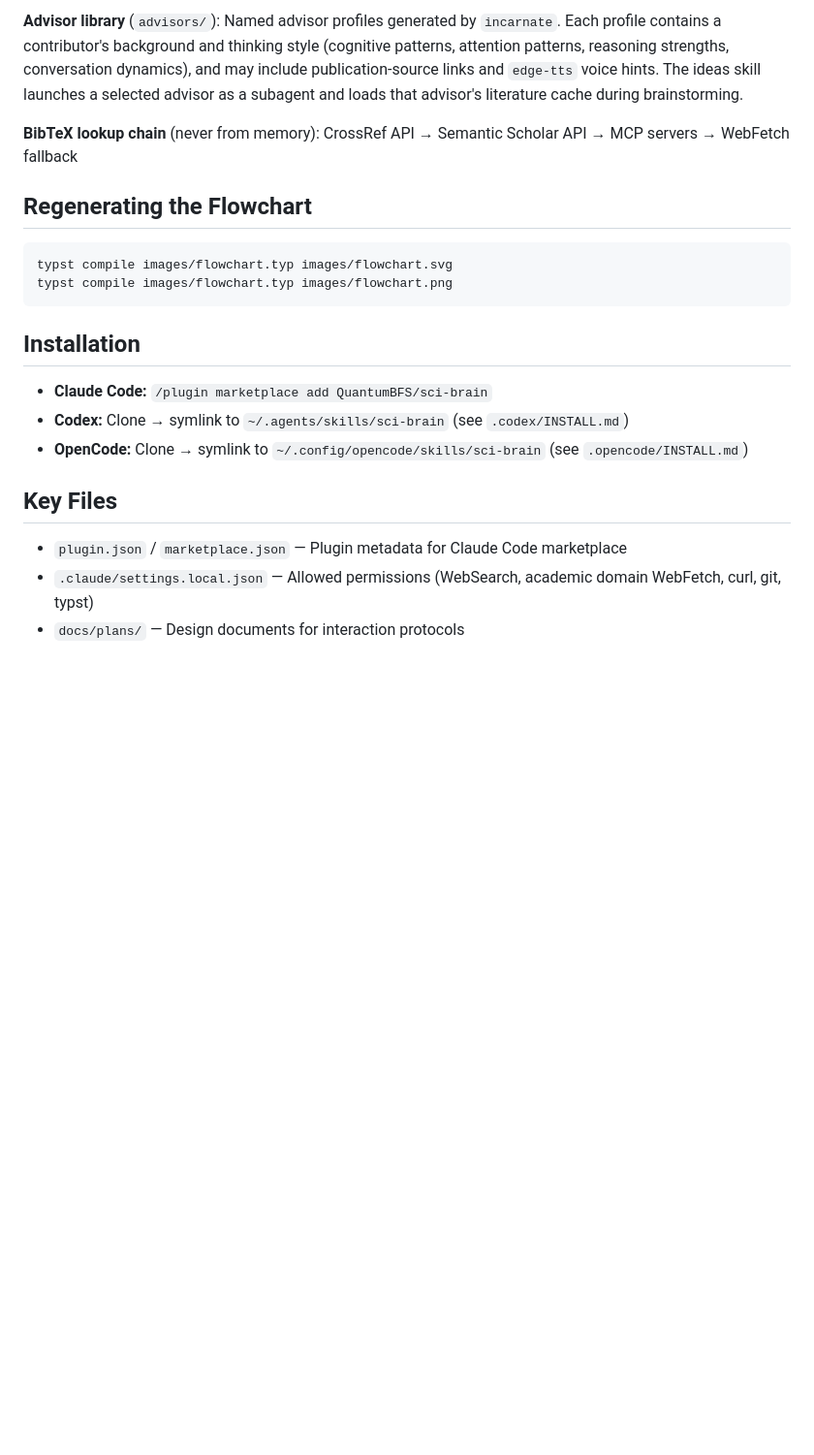
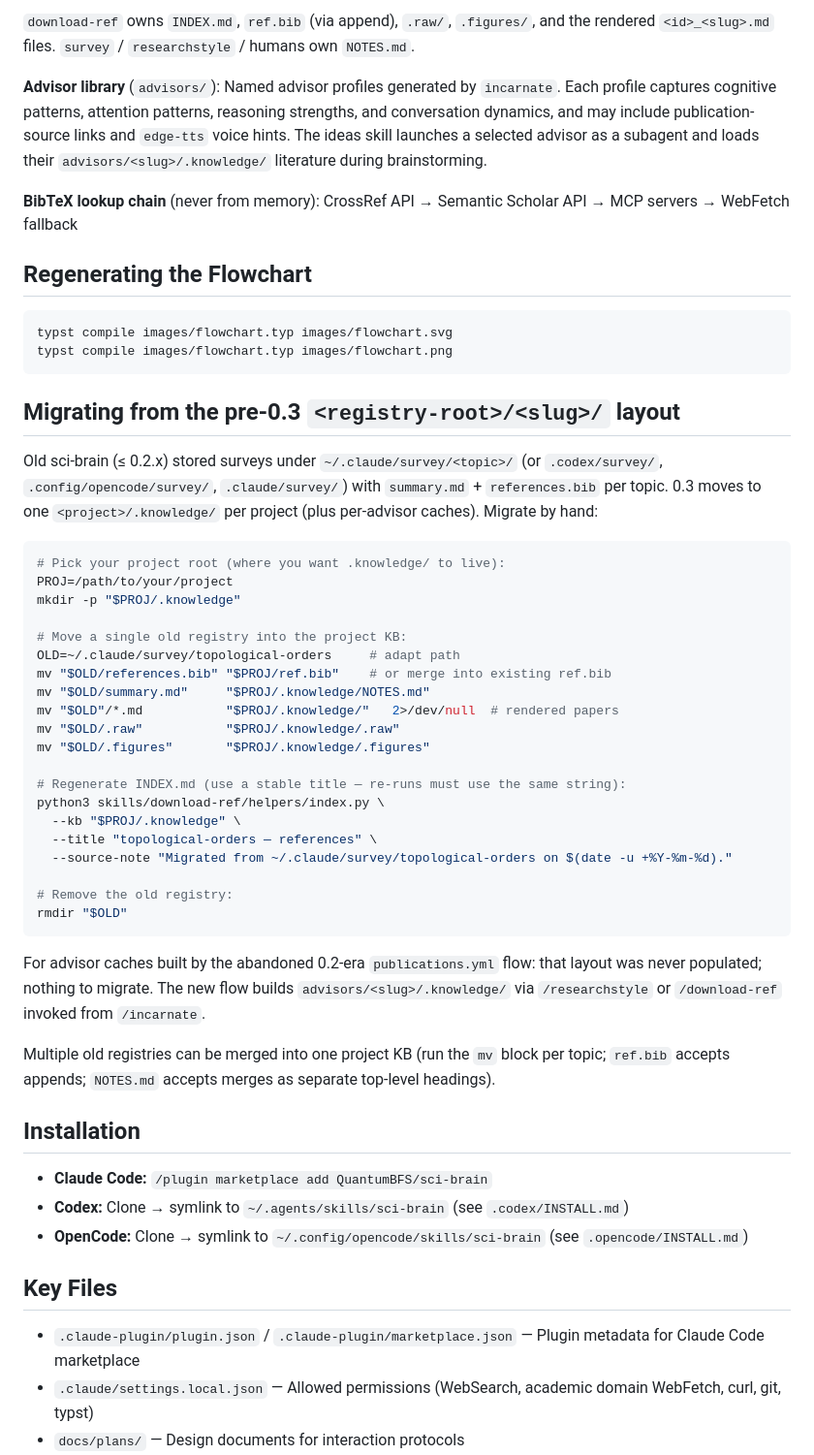
Before and after one commit to QuantumBFS/sci-brain, a Markdown page: CLAUDE.md, the part around one of its changes. Shown at 97% size. Rendered like a GitHub page; blank space fills up the shorter version.

````diff
--- a/CLAUDE.md
+++ b/CLAUDE.md
@@ -39,6 +57,8 @@ Eleven skills in `skills/`, each defined by a `SKILL.md` with YAML frontmatter +
 ```
 
-**Advisor library** (`advisors/`): Named advisor profiles generated by `incarnate`. Each profile contains a contributor's background and thinking style (cognitive patterns, attention patterns, reasoning strengths, conversation dynamics), and may include publication-source links and `edge-tts` voice hints. The ideas skill launches a selected advisor as a subagent and loads that advisor's literature cache during brainstorming.
+`download-ref` owns `INDEX.md`, `ref.bib` (via append), `.raw/`, `.figures/`, and the rendered `<id>_<slug>.md` files. `survey` / `researchstyle` / humans own `NOTES.md`.
+
+**Advisor library** (`advisors/`): Named advisor profiles generated by `incarnate`. Each profile captures cognitive patterns, attention patterns, reasoning strengths, and conversation dynamics, and may include publication-source links and `edge-tts` voice hints. The ideas skill launches a selected advisor as a subagent and loads their `advisors/<slug>/.knowledge/` literature during brainstorming.
 
 **BibTeX lookup chain** (never from memory): CrossRef API → Semantic Scholar API → MCP servers → WebFetch fallback
 
@@ -49,6 +69,37 @@ typst compile images/flowchart.typ images/flowchart.svg
 typst compile images/flowchart.typ images/flowchart.png
 ```
 
+## Migrating from the pre-0.3 `<registry-root>/<slug>/` layout
+
+Old sci-brain (≤ 0.2.x) stored surveys under `~/.claude/survey/<topic>/` (or `.codex/survey/`, `.config/opencode/survey/`, `.claude/survey/`) with `summary.md` + `references.bib` per topic. 0.3 moves to one `<project>/.knowledge/` per project (plus per-advisor caches). Migrate by hand:
+
+```sh
+# Pick your project root (where you want .knowledge/ to live):
+PROJ=/path/to/your/project
+mkdir -p "$PROJ/.knowledge"
+
+# Move a single old registry into the project KB:
+OLD=~/.claude/survey/topological-orders     # adapt path
+mv "$OLD/references.bib" "$PROJ/ref.bib"    # or merge into existing ref.bib
+mv "$OLD/summary.md"     "$PROJ/.knowledge/NOTES.md"
+mv "$OLD"/*.md           "$PROJ/.knowledge/"   2>/dev/null  # rendered papers
+mv "$OLD/.raw"           "$PROJ/.knowledge/.raw"
+mv "$OLD/.figures"       "$PROJ/.knowledge/.figures"
+
+# Regenerate INDEX.md (use a stable title — re-runs must use the same string):
+python3 skills/download-ref/helpers/index.py \
+  --kb "$PROJ/.knowledge" \
+  --title "topological-orders — references" \
+  --source-note "Migrated from ~/.claude/survey/topological-orders on $(date -u +%Y-%m-%d)."
+
+# Remove the old registry:
+rmdir "$OLD"
+```
+
+For advisor caches built by the abandoned 0.2-era `publications.yml` flow: that layout was never populated; nothing to migrate. The new flow builds `advisors/<slug>/.knowledge/` via `/researchstyle` or `/download-ref` invoked from `/incarnate`.
+
+Multiple old registries can be merged into one project KB (run the `mv` block per topic; `ref.bib` accepts appends; `NOTES.md` accepts merges as separate top-level headings).
+
 ## Installation
 
 - **Claude Code:** `/plugin marketplace add QuantumBFS/sci-brain`
@@ -57,7 +108,7 @@ typst compile images/flowchart.typ images/flowchart.png
 
 ## Key Files
 
-- `plugin.json` / `marketplace.json` — Plugin metadata for Claude Code marketplace
+- `.claude-plugin/plugin.json` / `.claude-plugin/marketplace.json` — Plugin metadata for Claude Code marketplace
 - `.claude/settings.local.json` — Allowed permissions (WebSearch, academic domain WebFetch, curl, git, typst)
 - `docs/plans/` — Design documents for interaction protocols
 - `images/flowchart.typ` — Workflow diagram source (Typst + Fletcher package)
````
Also changed, not shown: other parts of CLAUDE.md (+33 -15 lines).
